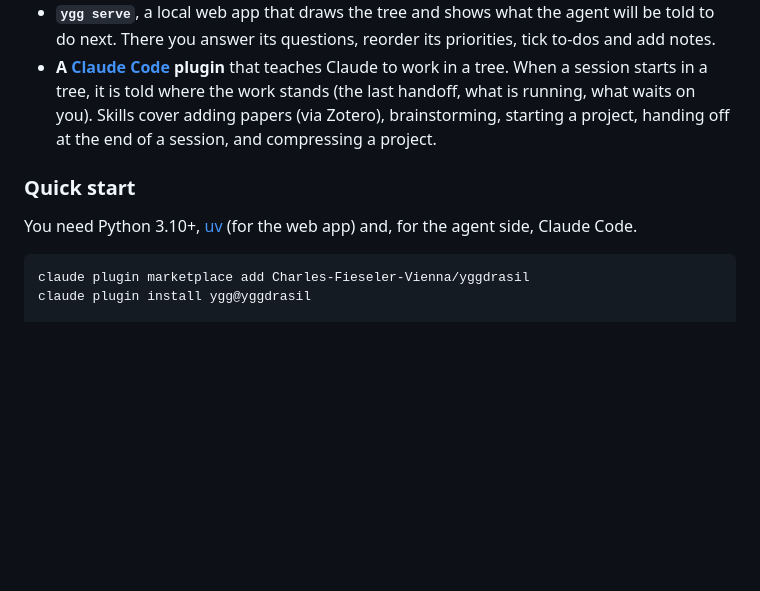
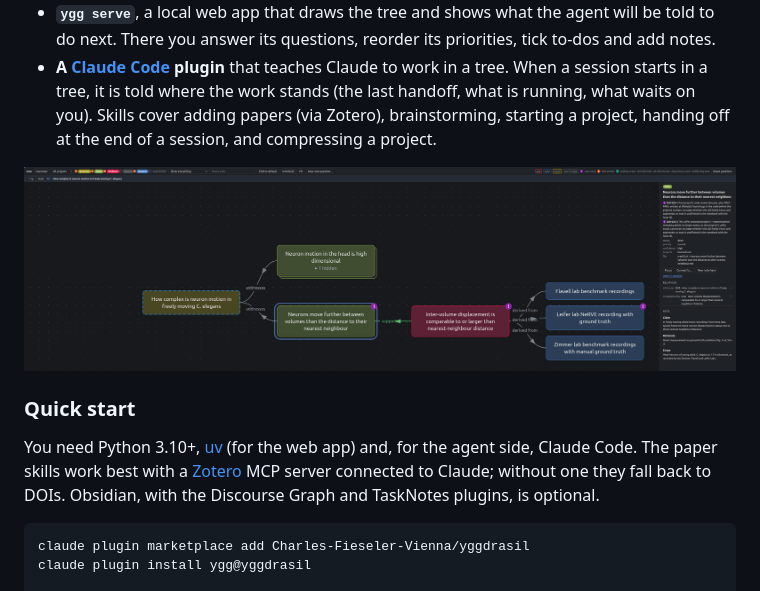
Before and after one commit to Charles-Fieseler-Vienna/yggdrasil, a Markdown page: README.md, the part around the change. GitHub-like rendering; pictures changed too: docs/webapp_screenshot.png (added); blank space fills up the shorter version.

Commit message:
Add screenshot to readme

````diff
--- a/README.md
+++ b/README.md
@@ -22,9 +22,11 @@ Mostly the agent writes the tree and you steer it. ygg comes in three parts:
 - **`ygg serve`**, a local web app that draws the tree and shows what the agent will be told to do next. There you answer its questions, reorder its priorities, tick to-dos and add notes.
 - **A [Claude Code](https://claude.com/claude-code) plugin** that teaches Claude to work in a tree. When a session starts in a tree, it is told where the work stands (the last handoff, what is running, what waits on you). Skills cover adding papers (via Zotero), brainstorming, starting a project, handing off at the end of a session, and compressing a project.
 
+![The web app: a question, the claim that addresses it, the evidence supporting that claim and the datasets it is derived from; the selected claim's fields, open issues and body in the side panel](docs/webapp_screenshot.png)
+
 ### Quick start
 
-You need Python 3.10+, [uv](https://docs.astral.sh/uv/) (for the web app) and, for the agent side, Claude Code.
+You need Python 3.10+, [uv](https://docs.astral.sh/uv/) (for the web app) and, for the agent side, Claude Code. The paper skills work best with a [Zotero](https://www.zotero.org) MCP server connected to Claude; without one they fall back to DOIs. Obsidian, with the Discourse Graph and TaskNotes plugins, is optional.
 
 ```bash
 claude plugin marketplace add Charles-Fieseler-Vienna/yggdrasil
````
Also changed, not shown: skills/paper/SKILL.md (+3 -2 lines), 1 other file.
